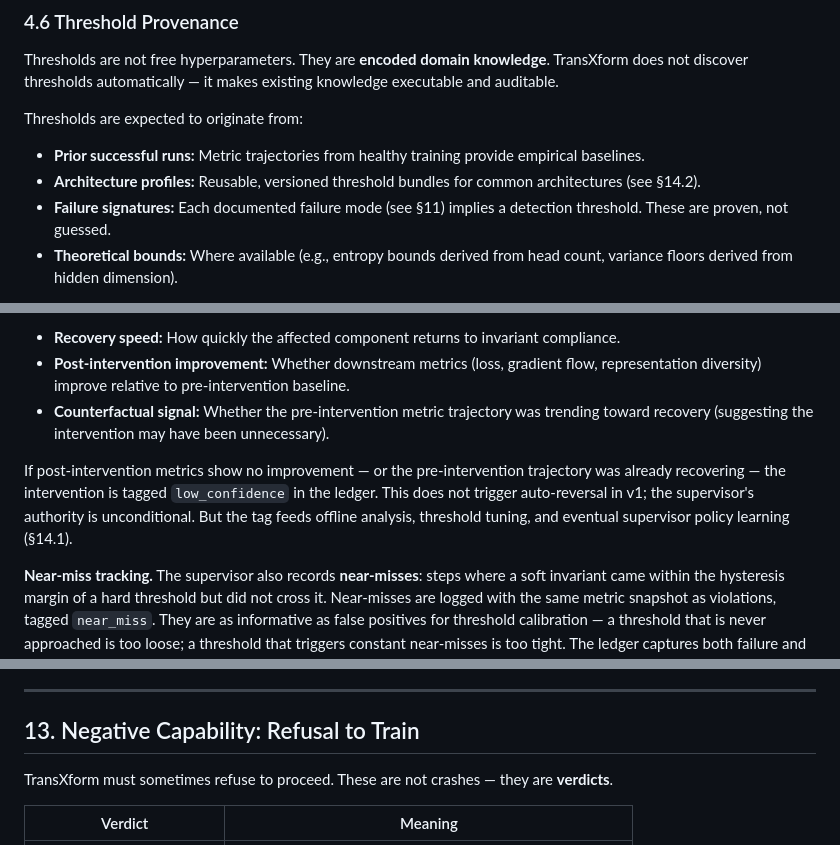
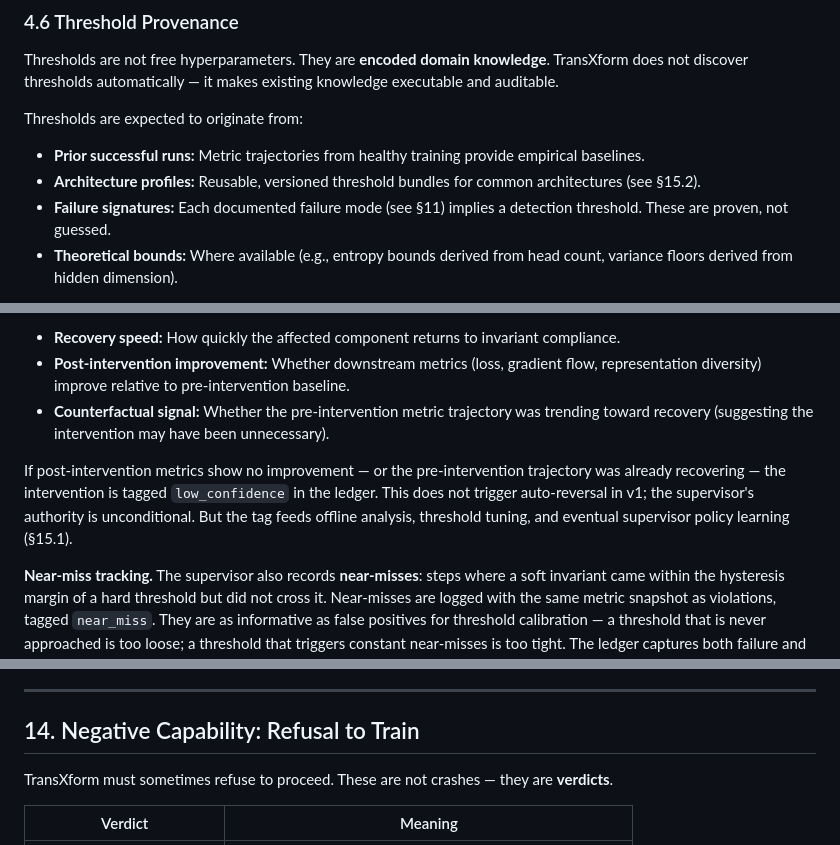
Before and after one commit to zamfir70/TransXform, a Markdown page: TransXform_Whitepaper.md, 3 parts joined by grey strips. GitHub-like rendering.

```diff
--- a/TransXform_Whitepaper.md
+++ b/TransXform_Whitepaper.md
@@ -283,7 +285,7 @@ Thresholds are not free hyperparameters. They are **encoded domain knowledge**.
 Thresholds are expected to originate from:
 
 - **Prior successful runs:** Metric trajectories from healthy training provide empirical baselines.
-- **Architecture profiles:** Reusable, versioned threshold bundles for common architectures (see §14.2).
+- **Architecture profiles:** Reusable, versioned threshold bundles for common architectures (see §15.2).
 - **Failure signatures:** Each documented failure mode (see §11) implies a detection threshold. These are proven, not guessed.
 - **Theoretical bounds:** Where available (e.g., entropy bounds derived from head count, variance floors derived from hidden dimension).
 
@@ -387,7 +389,7 @@ Interventions are auditable decisions, not assumed to be infallible. The supervi
 - **Post-intervention improvement:** Whether downstream metrics (loss, gradient flow, representation diversity) improve relative to pre-intervention baseline.
 - **Counterfactual signal:** Whether the pre-intervention metric trajectory was trending toward recovery (suggesting the intervention may have been unnecessary).
 
-If post-intervention metrics show no improvement — or the pre-intervention trajectory was already recovering — the intervention is tagged `low_confidence` in the ledger. This does not trigger auto-reversal in v1; the supervisor's authority is unconditional. But the tag feeds offline analysis, threshold tuning, and eventual supervisor policy learning (§14.1).
+If post-intervention metrics show no improvement — or the pre-intervention trajectory was already recovering — the intervention is tagged `low_confidence` in the ledger. This does not trigger auto-reversal in v1; the supervisor's authority is unconditional. But the tag feeds offline analysis, threshold tuning, and eventual supervisor policy learning (§15.1).
 
 **Near-miss tracking.** The supervisor also records **near-misses**: steps where a soft invariant came within the hysteresis margin of a hard threshold but did not cross it. Near-misses are logged with the same metric snapshot as violations, tagged `near_miss`. They are as informative as false positives for threshold calibration — a threshold that is never approached is too loose; a threshold that triggers constant near-misses is too tight. The ledger captures both failure and the shape of almost-failure.
 
@@ -552,7 +596,7 @@ TransXform does NOT:
 
 ---
 
-## 13. Negative Capability: Refusal to Train
+## 14. Negative Capability: Refusal to Train
 
 TransXform must sometimes refuse to proceed. These are not crashes — they are **verdicts**.
 
```
Also changed, not shown: other parts of TransXform_Whitepaper.md (+62 -14 lines).
